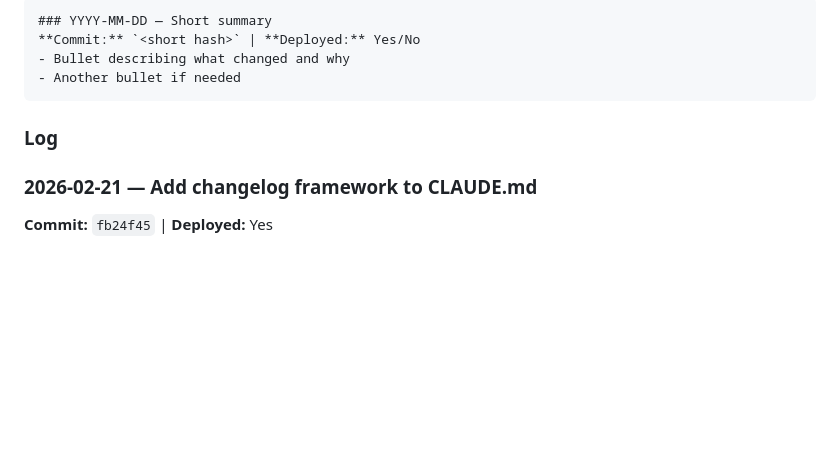
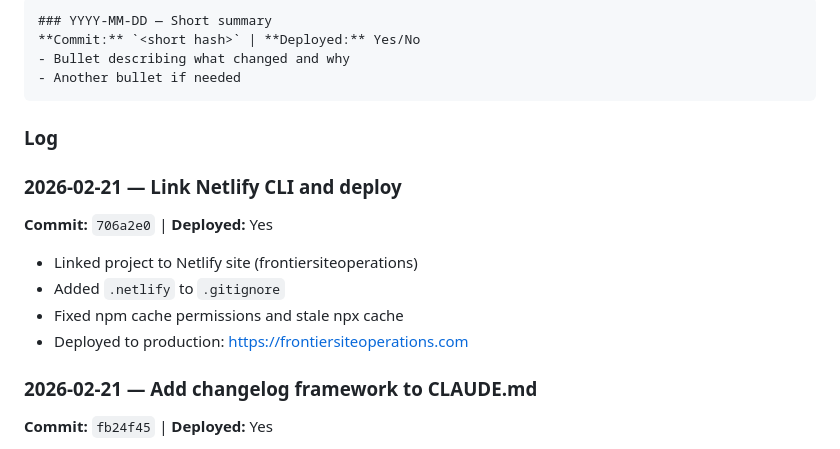
Before and after one commit to cakleinman/frontiersiteoperations, a Markdown page: CLAUDE.md, the part around the change. Rendered like a GitHub page; blank space fills up the shorter version.

Commit message:
Update changelog with Netlify deploy entry
Co-Authored-By: Claude Opus 4.6 <noreply@anthropic.com>

```diff
--- a/CLAUDE.md
+++ b/CLAUDE.md
@@ -73,6 +73,13 @@ The site is designed for GitHub Pages or Netlify:
 
 ### Log
 
+### 2026-02-21 — Link Netlify CLI and deploy
+**Commit:** `706a2e0` | **Deployed:** Yes
+- Linked project to Netlify site (frontiersiteoperations)
+- Added `.netlify` to `.gitignore`
+- Fixed npm cache permissions and stale npx cache
+- Deployed to production: https://frontiersiteoperations.com
+
 ### 2026-02-21 — Add changelog framework to CLAUDE.md
 **Commit:** `fb24f45` | **Deployed:** Yes
 - Added changelog section with format template and reverse-chronological log
```
